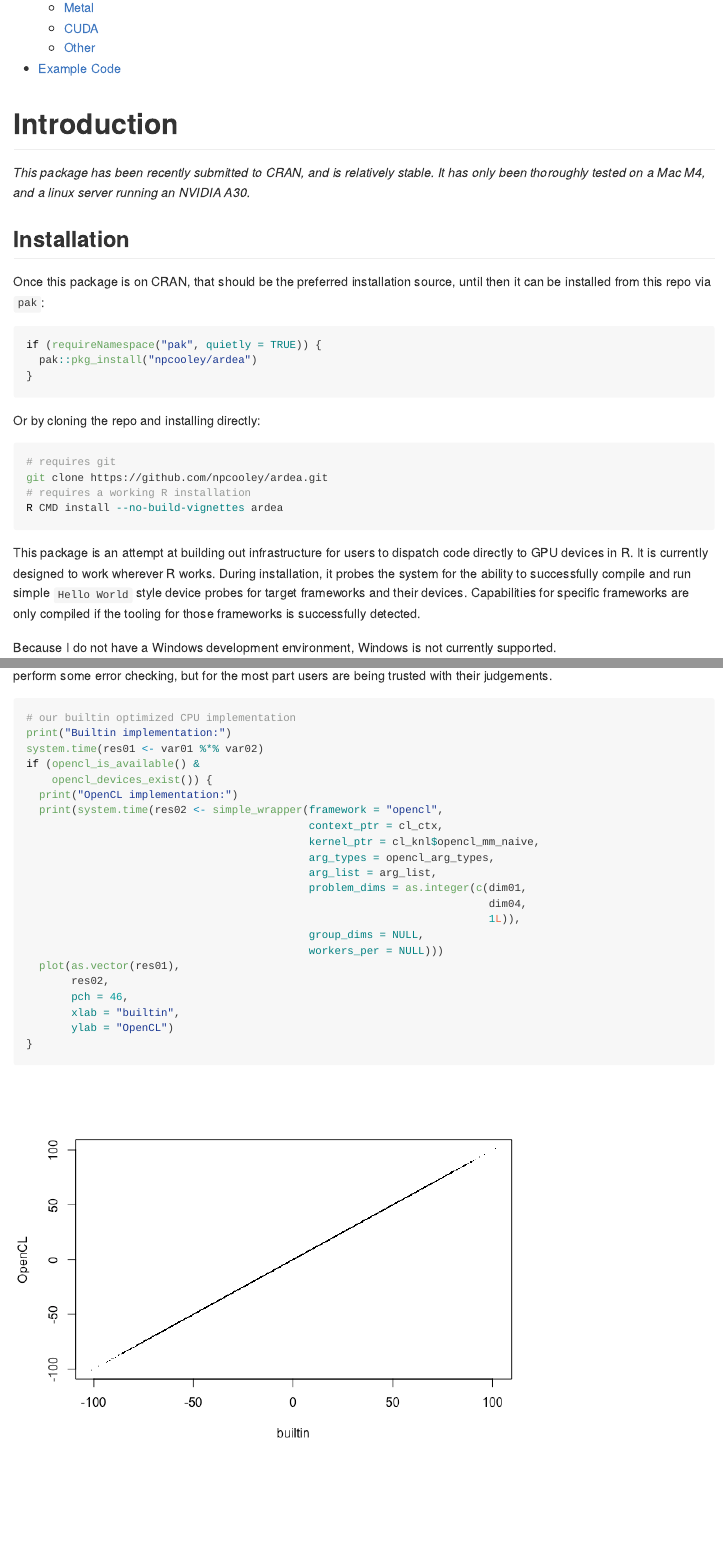
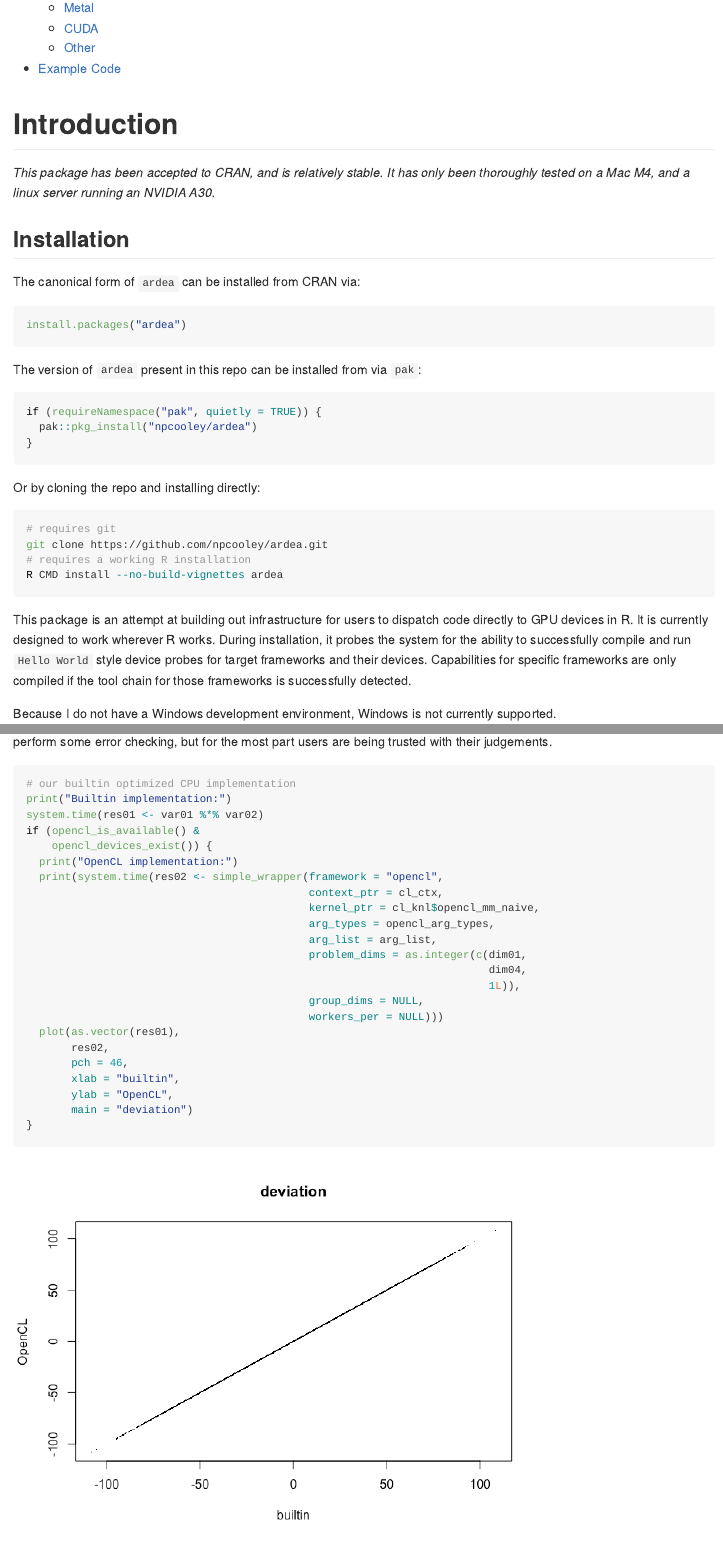
Before and after one commit to npcooley/ardea, an R Markdown document (README.Rmd): the page in a window 1100 px wide, from 250 px down, and a second part further down, joined at a grey line. The pictures show the output file README.md that the author committed with the source, drawn offline in the style of GitHub; badge pictures from the web are left out.

Commit message:
cran acceptance notice on readme, small edits

````diff
--- a/README.Rmd
+++ b/README.Rmd
@@ -22,11 +22,17 @@ knitr::opts_chunk$set(results = 'hold')
 
 # Introduction
 
-*This package has been recently submitted to CRAN, and is relatively stable. It has only been thoroughly tested on a Mac M4, and a linux server running an NVIDIA A30.*
+*This package has been accepted to CRAN, and is relatively stable. It has only been thoroughly tested on a Mac M4, and a linux server running an NVIDIA A30.*
 
 ## Installation
 
-Once this package is on CRAN, that should be the preferred installation source, until then it can be installed from this repo via `pak`:
+The canonical form of `ardea` can be installed from CRAN via:
+
+```{r install_cran, eval = FALSE}
+install.packages("ardea")
+```
+
+The version of `ardea` present in this repo can be installed from via `pak`:
 
 ```{r install_github, eval = FALSE}
 if (requireNamespace("pak", quietly = TRUE)) {
@@ -43,7 +49,7 @@ git clone https://github.com/npcooley/ardea.git
 R CMD install --no-build-vignettes ardea
 ```
 
-This package is an attempt at building out infrastructure for users to dispatch code directly to GPU devices in R. It is currently designed to work wherever R works. During installation, it probes the system for the ability to successfully compile and run simple `Hello World` style device probes for target frameworks and their devices. Capabilities for specific frameworks are only compiled if the tooling for those frameworks is successfully detected.
+This package is an attempt at building out infrastructure for users to dispatch code directly to GPU devices in R. It is currently designed to work wherever R works. During installation, it probes the system for the ability to successfully compile and run `Hello World` style device probes for target frameworks and their devices. Capabilities for specific frameworks are only compiled if the tool chain for those frameworks is successfully detected.
 
 Because I do not have a Windows development environment, Windows is not currently supported.
 
@@ -288,7 +299,8 @@ if (opencl_is_available() &
        res02,
        pch = 46,
        xlab = "builtin",
-       ylab = "OpenCL")
+       ylab = "OpenCL",
+       main = "deviation")
 }
 if (cuda_is_available() &
     cuda_devices_exist()) {
````
Also changed, not shown: README.md, README_files/figure-gfm/execute_dispatch-1.png, README_files/figure-gfm/execute_dispatch-2.png, README.Rmd (14 more changed lines).
